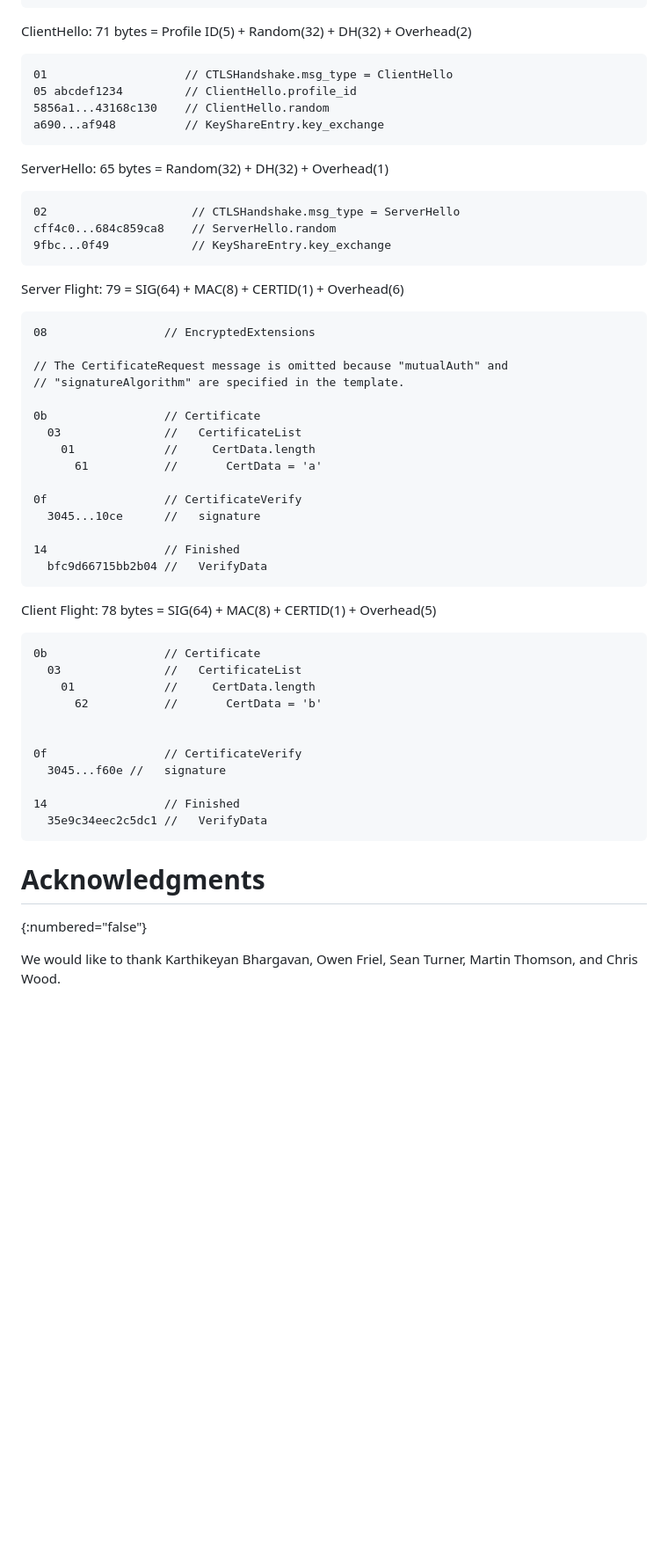
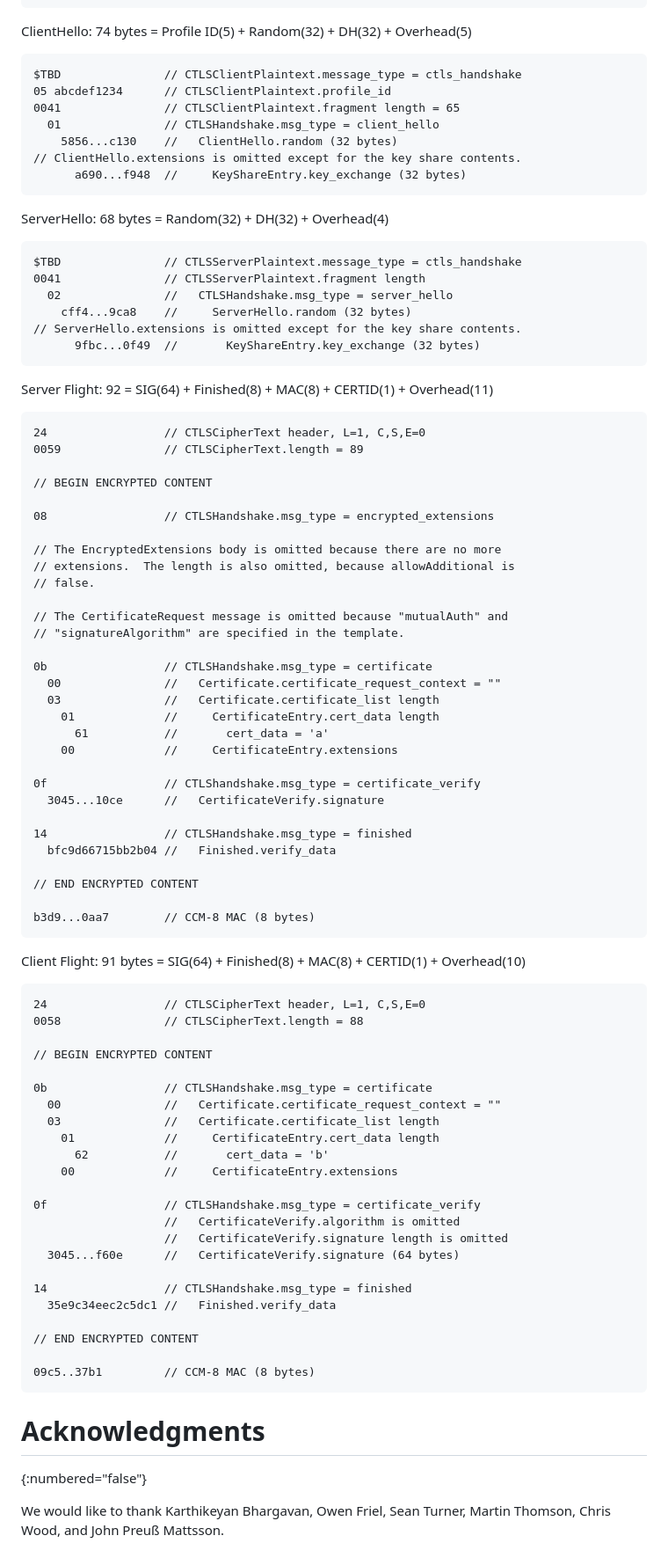
Before and after one commit to tlswg/draft-ietf-tls-ctls, a Markdown page: draft-ietf-tls-ctls.md, the part around one of its changes. Shown at 88% size. Drawn GitHub-style; blank space fills up the shorter version.

Commit message:
Improve example in the appendix
The example did not account for the record layer, and seemed to
overlook some other details as well.

Fixes #83

```diff
--- a/draft-ietf-tls-ctls.md
+++ b/draft-ietf-tls-ctls.md
@@ -897,61 +901,96 @@ The following compression profile was used in this example:
 }
 ~~~~~
 
-ClientHello: 71 bytes = Profile ID(5) + Random(32) + DH(32) + Overhead(2)
+ClientHello: 74 bytes = Profile ID(5) + Random(32) + DH(32) + Overhead(5)
 
 ~~~
-01                    // CTLSHandshake.msg_type = ClientHello
-05 abcdef1234         // ClientHello.profile_id
-5856a1...43168c130    // ClientHello.random
-a690...af948          // KeyShareEntry.key_exchange
+$TBD               // CTLSClientPlaintext.message_type = ctls_handshake
+05 abcdef1234      // CTLSClientPlaintext.profile_id
+0041               // CTLSClientPlaintext.fragment length = 65
+  01               // CTLSHandshake.msg_type = client_hello
+    5856...c130    //   ClientHello.random (32 bytes)
+// ClientHello.extensions is omitted except for the key share contents.
+      a690...f948  //     KeyShareEntry.key_exchange (32 bytes)
 ~~~
 
-ServerHello: 65 bytes = Random(32) + DH(32) + Overhead(1)
+ServerHello: 68 bytes = Random(32) + DH(32) + Overhead(4)
 
 ~~~
-02                     // CTLSHandshake.msg_type = ServerHello
-cff4c0...684c859ca8    // ServerHello.random
-9fbc...0f49            // KeyShareEntry.key_exchange
+$TBD               // CTLSServerPlaintext.message_type = ctls_handshake
+0041               // CTLSServerPlaintext.fragment length
+  02               //   CTLSHandshake.msg_type = server_hello
+    cff4...9ca8    //     ServerHello.random (32 bytes)
+// ServerHello.extensions is omitted except for the key share contents.
+      9fbc...0f49  //       KeyShareEntry.key_exchange (32 bytes)
 ~~~
 
-Server Flight: 79 = SIG(64) + MAC(8) + CERTID(1) + Overhead(6)
+Server Flight: 92 =
+    SIG(64) + Finished(8) + MAC(8) + CERTID(1) + Overhead(11)
 
 ~~~
-08                 // EncryptedExtensions
+24                 // CTLSCipherText header, L=1, C,S,E=0
+0059               // CTLSCipherText.length = 89
+
+// BEGIN ENCRYPTED CONTENT
+
+08                 // CTLSHandshake.msg_type = encrypted_extensions
+
+// The EncryptedExtensions body is omitted because there are no more
+// extensions.  The length is also omitted, because allowAdditional is
+// false.
 
 // The CertificateRequest message is omitted because "mutualAuth" and
 // "signatureAlgorithm" are specified in the template.
 
-0b                 // Certificate
-  03               //   CertificateList
-    01             //     CertData.length
-      61           //       CertData = 'a'
+0b                 // CTLSHandshake.msg_type = certificate
+  00               //   Certificate.certificate_request_context = ""
+  03               //   Certificate.certificate_list length
+    01             //     CertificateEntry.cert_data length
+      61           //       cert_data = 'a'
+    00             //     CertificateEntry.extensions
 
-0f                 // CertificateVerify
-  3045...10ce      //   signature
+0f                 // CTLShandshake.msg_type = certificate_verify
+  3045...10ce      //   CertificateVerify.signature
 
-14                 // Finished
-  bfc9d66715bb2b04 //   VerifyData
+14                 // CTLSHandshake.msg_type = finished
+  bfc9d66715bb2b04 //   Finished.verify_data
+
+// END ENCRYPTED CONTENT
+
+b3d9...0aa7        // CCM-8 MAC (8 bytes)
 ~~~
 
-Client Flight: 78 bytes = SIG(64) + MAC(8) + CERTID(1) + Overhead(5)
+Client Flight: 91 bytes =
+    SIG(64) + Finished(8) + MAC(8) + CERTID(1) + Overhead(10)
 
 ~~~
-0b                 // Certificate
-  03               //   CertificateList
-    01             //     CertData.length
-      62           //       CertData = 'b'
+24                 // CTLSCipherText header, L=1, C,S,E=0
+0058               // CTLSCipherText.length = 88
 
+// BEGIN ENCRYPTED CONTENT
 
-0f                 // CertificateVerify
-  3045...f60e //   signature
+0b                 // CTLSHandshake.msg_type = certificate
+  00               //   Certificate.certificate_request_context = ""
+  03               //   Certificate.certificate_list length
+    01             //     CertificateEntry.cert_data length
+      62           //       cert_data = 'b'
+    00             //     CertificateEntry.extensions
 
-14                 // Finished
-  35e9c34eec2c5dc1 //   VerifyData
+0f                 // CTLSHandshake.msg_type = certificate_verify
+                   //   CertificateVerify.algorithm is omitted
+                   //   CertificateVerify.signature length is omitted
+  3045...f60e      //   CertificateVerify.signature (64 bytes)
+
+14                 // CTLSHandshake.msg_type = finished
+  35e9c34eec2c5dc1 //   Finished.verify_data
+
+// END ENCRYPTED CONTENT
+
+09c5..37b1         // CCM-8 MAC (8 bytes)
 ~~~
 
 
 # Acknowledgments
 {:numbered="false"}
 
-We would like to thank Karthikeyan Bhargavan, Owen Friel, Sean Turner, Martin Thomson, and Chris Wood.
+We would like to thank Karthikeyan Bhargavan, Owen Friel, Sean Turner, Martin Thomson, Chris Wood, and John Preuß Mattsson.
```
Also changed, not shown: other parts of draft-ietf-tls-ctls.md (+12 -8 lines).
